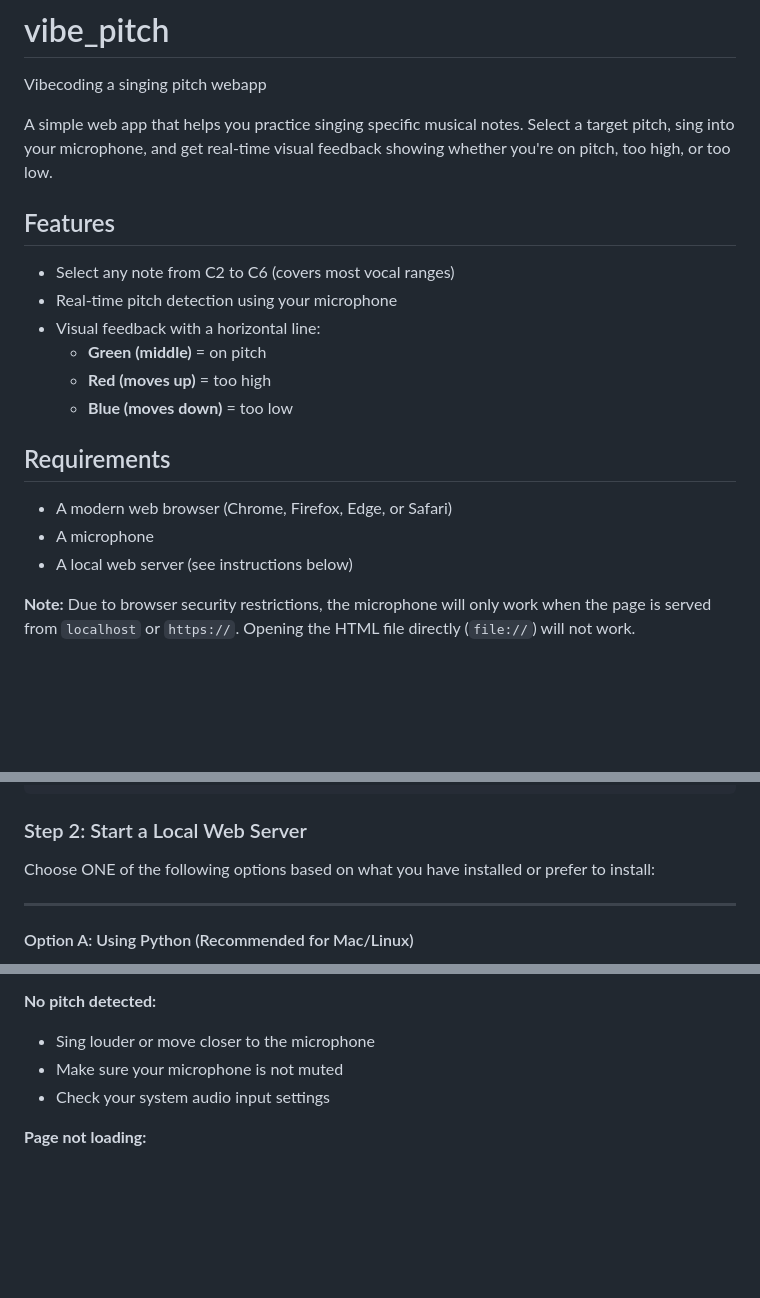
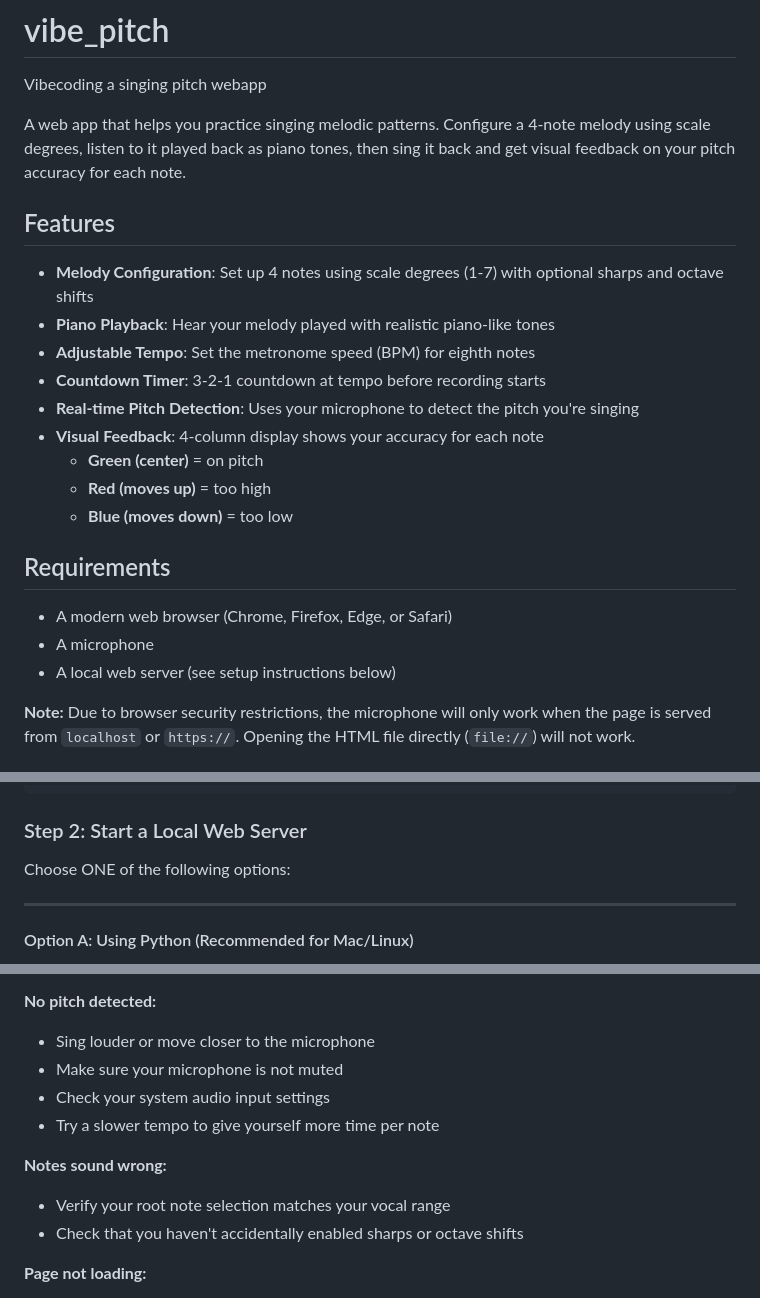
Before and after one commit to holistudio/vibe_pitch, a Markdown page: README.md, 3 parts joined by grey strips. GitHub-like rendering; blank space fills up the shorter version.

```diff
--- a/README.md
+++ b/README.md
@@ -2,14 +2,17 @@
 
 Vibecoding a singing pitch webapp
 
-A simple web app that helps you practice singing specific musical notes. Select a target pitch, sing into your microphone, and get real-time visual feedback showing whether you're on pitch, too high, or too low.
+A web app that helps you practice singing melodic patterns. Configure a 4-note melody using scale degrees, listen to it played back as piano tones, then sing it back and get visual feedback on your pitch accuracy for each note.
 
 ## Features
 
-- Select any note from C2 to C6 (covers most vocal ranges)
-- Real-time pitch detection using your microphone
-- Visual feedback with a horizontal line:
-  - **Green (middle)** = on pitch
+- **Melody Configuration**: Set up 4 notes using scale degrees (1-7) with optional sharps and octave shifts
+- **Piano Playback**: Hear your melody played with realistic piano-like tones
+- **Adjustable Tempo**: Set the metronome speed (BPM) for eighth notes
+- **Countdown Timer**: 3-2-1 countdown at tempo before recording starts
+- **Real-time Pitch Detection**: Uses your microphone to detect the pitch you're singing
+- **Visual Feedback**: 4-column display shows your accuracy for each note
+  - **Green (center)** = on pitch
   - **Red (moves up)** = too high
   - **Blue (moves down)** = too low
 
@@ -17,7 +20,7 @@ A simple web app that helps you practice singing specific musical notes. Select
 
 - A modern web browser (Chrome, Firefox, Edge, or Safari)
 - A microphone
-- A local web server (see instructions below)
+- A local web server (see setup instructions below)
 
 **Note:** Due to browser security restrictions, the microphone will only work when the page is served from `localhost` or `https://`. Opening the HTML file directly (`file://`) will not work.
 
@@ -34,7 +37,7 @@ cd vibe_pitch
 
 ### Step 2: Start a Local Web Server
 
-Choose ONE of the following options based on what you have installed or prefer to install:
+Choose ONE of the following options:
 
 ---
 
@@ -132,6 +146,11 @@ When you click "Start" in the app, your browser will ask for permission to use y
 - Sing louder or move closer to the microphone
 - Make sure your microphone is not muted
 - Check your system audio input settings
+- Try a slower tempo to give yourself more time per note
+
+**Notes sound wrong:**
+- Verify your root note selection matches your vocal range
+- Check that you haven't accidentally enabled sharps or octave shifts
 
 **Page not loading:**
 - Ensure the local server is running
```
Also changed, not shown: other parts of README.md (+48 -37 lines).
